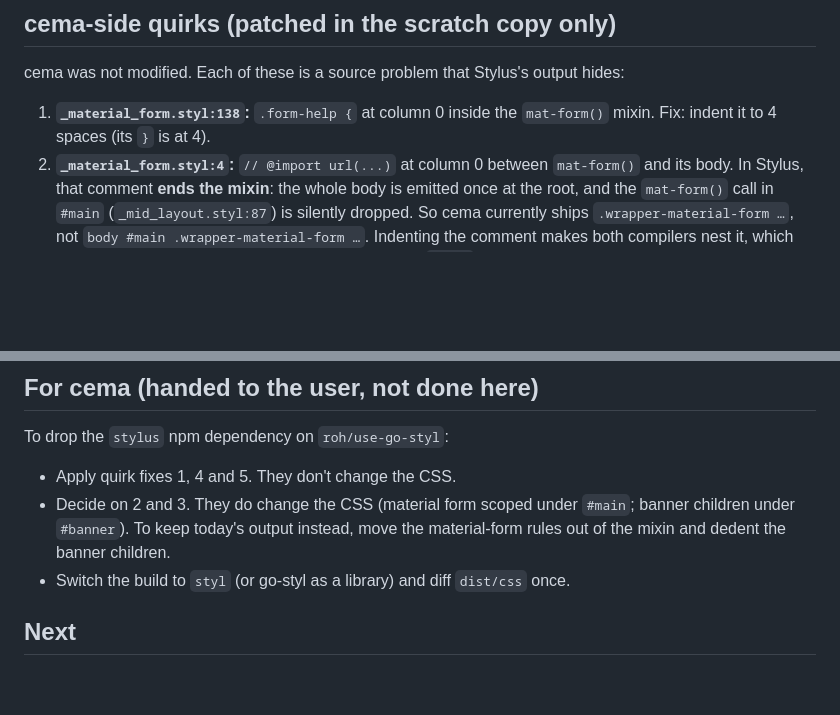
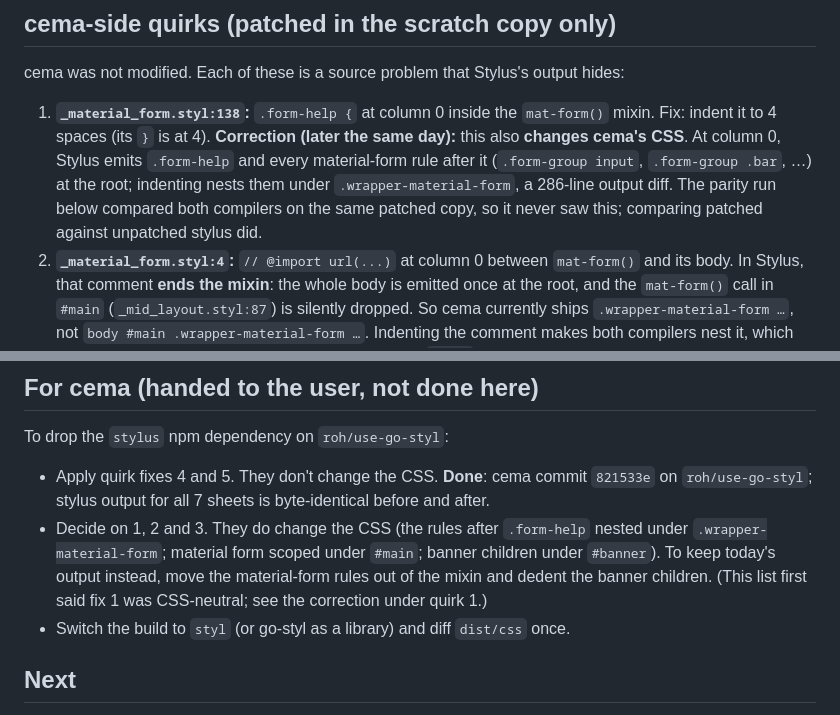
Before and after one commit to rohanthewiz/go-styl, a Markdown page: ai_docs/claude_sessions/2026-0927-1636-go-styl-cema-parity.md, 2 parts joined by grey strips. Drawn GitHub-style; blank space fills up the shorter version.

Commit message:
docs: correct the cema parity notes on the .form-help fix
Indenting .form-help in _material_form.styl changes cema's CSS; the
parity run compared patched copies only. Record that, and that the
two CSS-neutral fixes (dead mixin calls) landed in cema 821533e.

Co-Authored-By: Claude Opus 5.5 <noreply@anthropic.com>

```diff
--- a/ai_docs/claude_sessions/2026-0927-1636-go-styl-cema-parity.md
+++ b/ai_docs/claude_sessions/2026-0927-1636-go-styl-cema-parity.md
@@ -37,6 +37,13 @@ output hides:
 
 1. **`_material_form.styl:138`:** `.form-help {` at column 0 inside the
    `mat-form()` mixin. Fix: indent it to 4 spaces (its `}` is at 4).
+   **Correction (later the same day):** this also **changes cema's CSS**.
+   At column 0, Stylus emits `.form-help` and every material-form rule
+   after it (`.form-group input`, `.form-group .bar`, …) at the root;
+   indenting nests them under `.wrapper-material-form`, a 286-line output
+   diff. The parity run below compared both compilers on the same patched
+   copy, so it never saw this; comparing patched against unpatched stylus
+   did.
 2. **`_material_form.styl:4`:** `// @import url(...)` at column 0 between
    `mat-form()` and its body. In Stylus, that comment **ends the mixin**:
    the whole body is emitted once at the root, and the `mat-form()` call
@@ -98,11 +105,15 @@ affect structure, and small numbers print in decimal form.
 
 To drop the `stylus` npm dependency on `roh/use-go-styl`:
 
-- Apply quirk fixes 1, 4 and 5. They don't change the CSS.
-- Decide on 2 and 3. They do change the CSS (material form scoped under
-  `#main`; banner children under `#banner`). To keep today's output
+- Apply quirk fixes 4 and 5. They don't change the CSS. **Done**: cema
+  commit `821533e` on `roh/use-go-styl`; stylus output for all 7 sheets
+  is byte-identical before and after.
+- Decide on 1, 2 and 3. They do change the CSS (the rules after
+  `.form-help` nested under `.wrapper-material-form`; material form scoped
+  under `#main`; banner children under `#banner`). To keep today's output
   instead, move the material-form rules out of the mixin and dedent the
-  banner children.
+  banner children. (This list first said fix 1 was CSS-neutral; see the
+  correction under quirk 1.)
 - Switch the build to `styl` (or go-styl as a library) and diff
   `dist/css` once.
 
```
Also changed, not shown: ai_docs/todo/next-list.md (+1 -1 lines).
